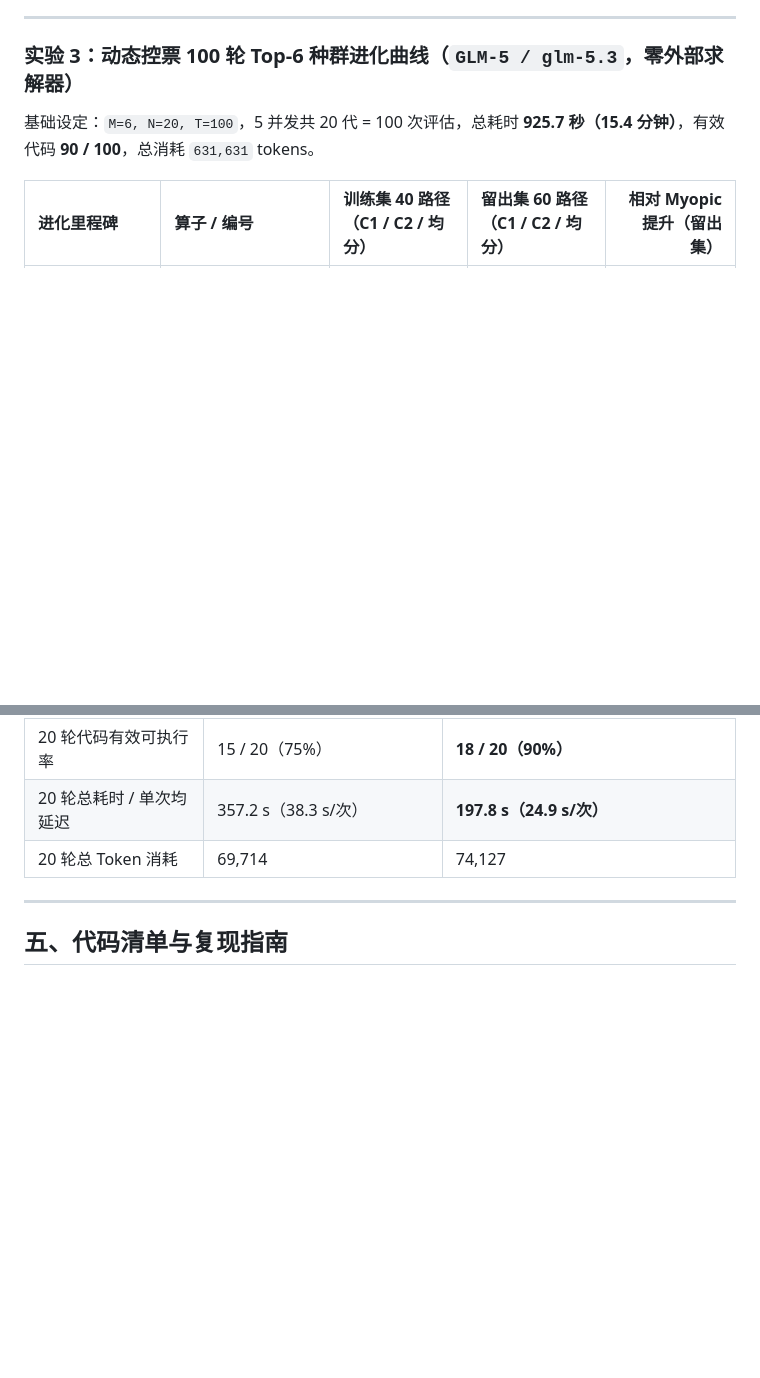
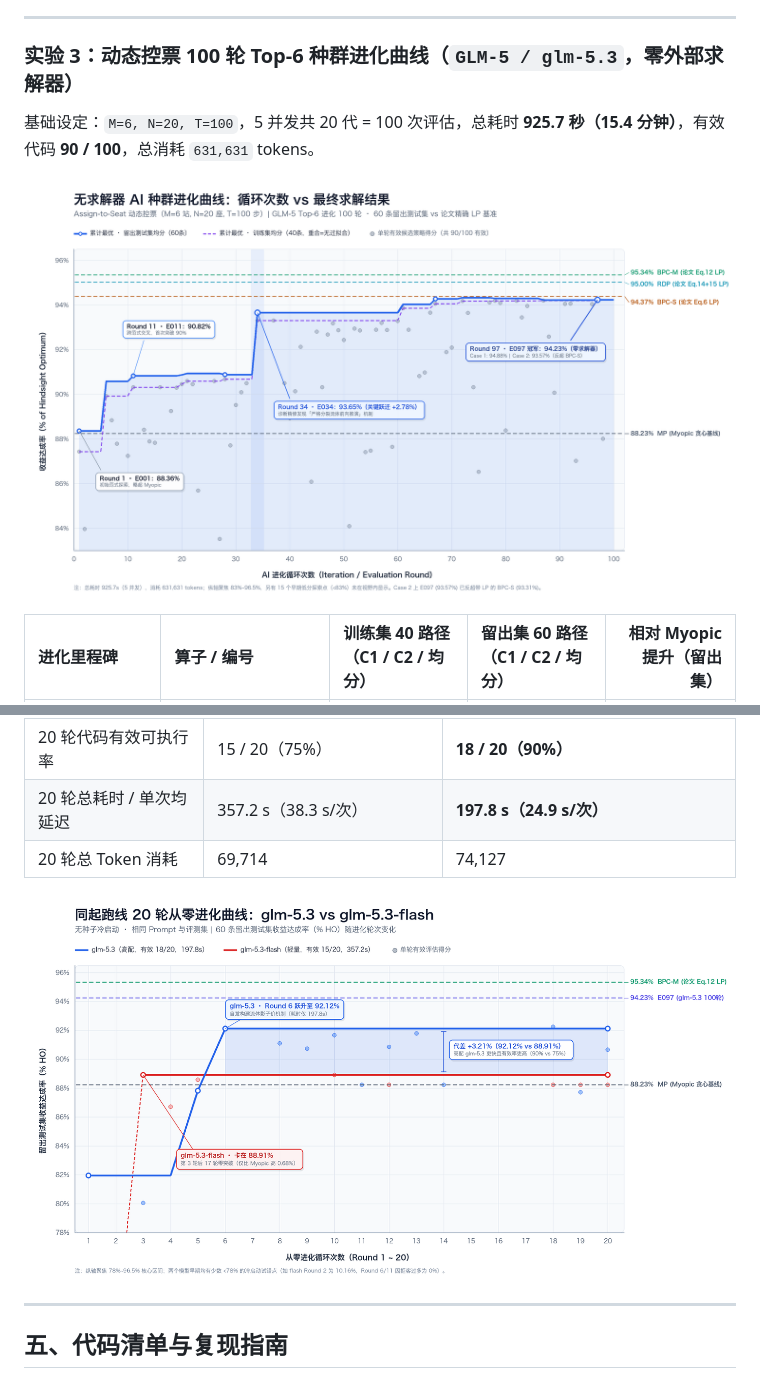
Before and after one commit to shiyidege/-assign-to-seat-glm-eval, a Markdown page: README.md, 2 parts joined by grey strips. Drawn GitHub-style; pictures changed too: figures/model_compare_20rounds.png (added), figures/pop100_evolution_curve.png (added); blank space fills up the shorter version.

Commit message:
Add iteration vs performance line charts and embed in report/README
Co-authored-by: Cursor <cursoragent@cursor.com>

```diff
--- a/README.md
+++ b/README.md
@@ -123,6 +123,8 @@ flowchart LR
 
 基础设定：`M=6, N=20, T=100`，5 并发共 20 代 = 100 次评估，总耗时 **925.7 秒（15.4 分钟）**，有效代码 **90 / 100**，总消耗 `631,631` tokens。
 
+![无求解器 AI 种群进化曲线：循环次数 vs 最终求解结果](figures/pop100_evolution_curve.png)
+
 | 进化里程碑 | 算子 / 编号 | 训练集 40 路径（C1 / C2 / 均分） | **留出集 60 路径（C1 / C2 / 均分）** | 相对 Myopic 提升（留出集） |
 | :--- | :--- | :--- | :--- | ---: |
 | 基线 | `Myopic (MP)` | 89.52% / 84.88% / 87.20% | 90.54% / 85.92% / **88.23%** | — |
@@ -191,6 +193,8 @@ flowchart LR
 | 20 轮总耗时 / 单次均延迟 | 357.2 s（38.3 s/次） | **197.8 s（24.9 s/次）** |
 | 20 轮总 Token 消耗 | 69,714 | 74,127 |
 
+![同起跑线 20 轮从零进化曲线：glm-5.3 vs glm-5.3-flash](figures/model_compare_20rounds.png)
+
 ---
 
 ## 五、代码清单与复现指南
```
Also changed, not shown: other parts of README.md (+5 -0 lines), 实验报告_无求解器AI求解Assign-to-Seat.md (+9 -0 lines), 1 other file.
